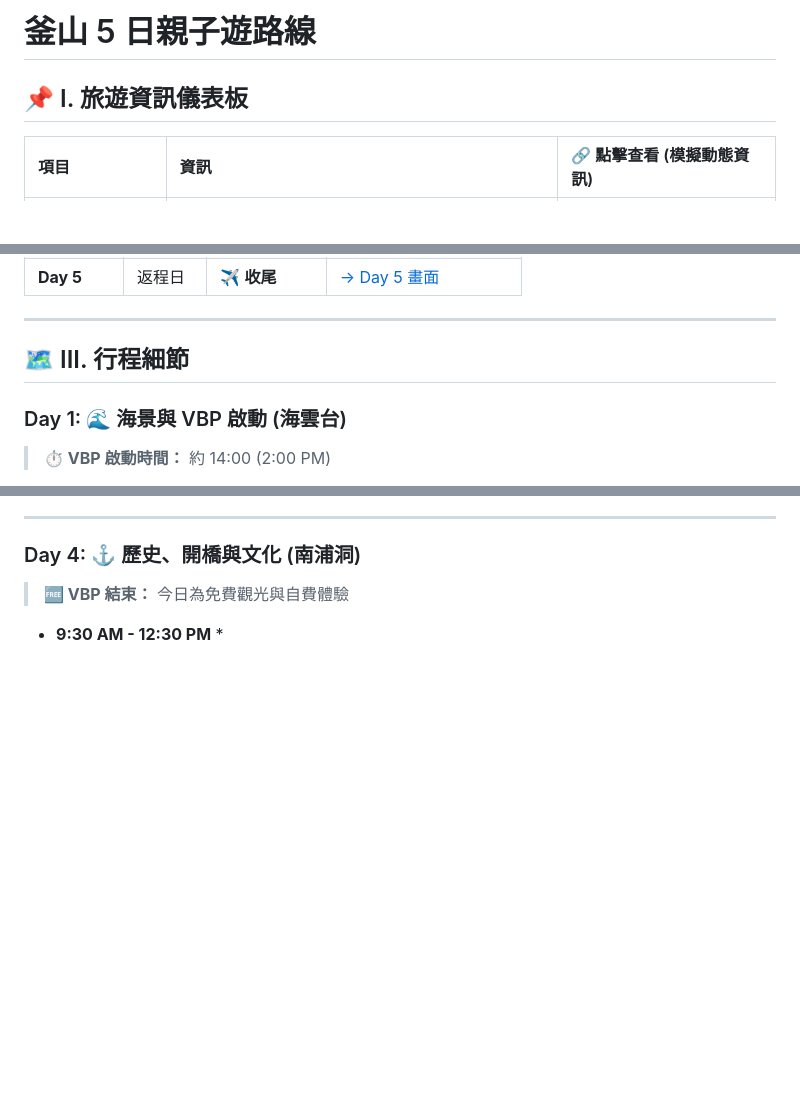
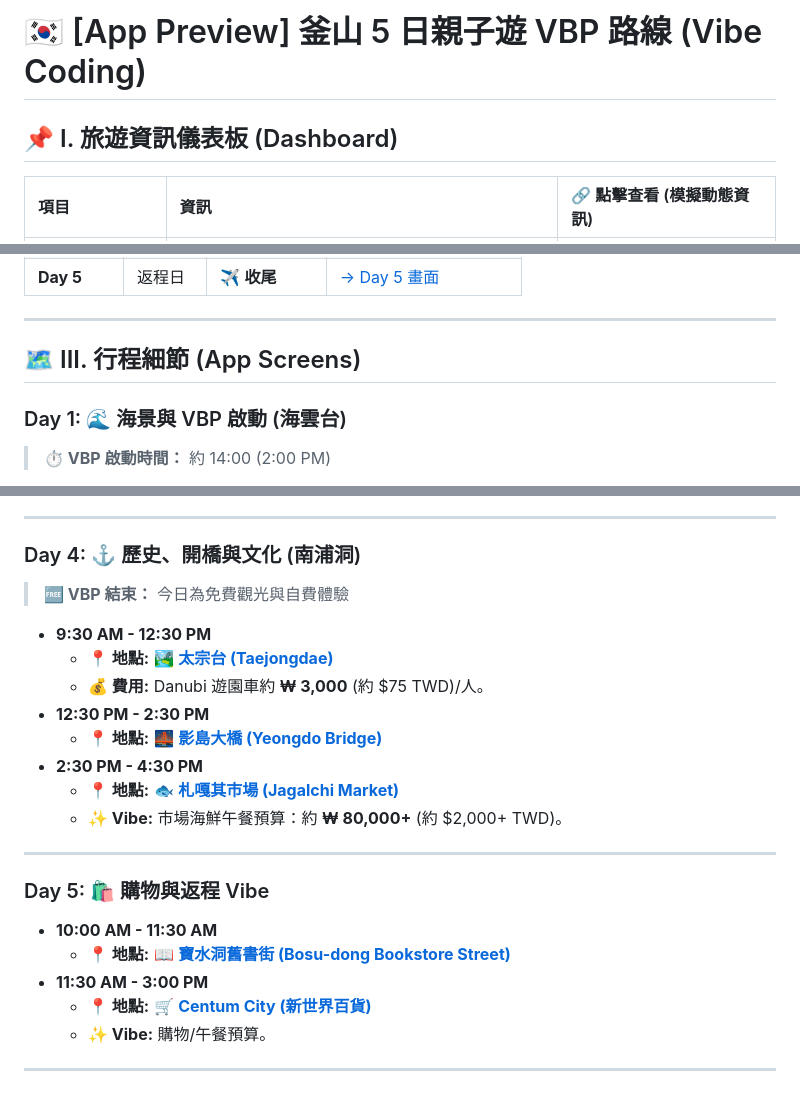
Before and after one commit to gavinlin0424/Busan_Family_Trip_2026, a Markdown page: README.md, 3 parts joined by grey strips. GitHub-like rendering; blank space fills up the shorter version.

```diff
--- a/README.md
+++ b/README.md
@@ -1,6 +1,6 @@
-# 釜山 5 日親子遊路線
+# 🇰🇷 [App Preview] 釜山 5 日親子遊 VBP 路線 (Vibe Coding)
 
-## 📌 I. 旅遊資訊儀表板
+## 📌 I. 旅遊資訊儀表板 (Dashboard)
 
 | 項目 | 資訊 | 🔗 點擊查看 (模擬動態資訊) |
 | :--- | :--- | :--- |
@@ -29,7 +29,7 @@
 | **Day 5** | 返程日 | ✈️ **收尾** | [→ Day 5 畫面](#day-5-🛍️-購物與返程-vibe) |
 
 ---
-## 🗺️ III. 行程細節
+## 🗺️ III. 行程細節 (App Screens)
 
 ### <a id="day-1-🌊-海景與-vbp-啟動-海雲台"></a> Day 1: 🌊 海景與 VBP 啟動 (海雲台)
 
@@ -78,4 +78,22 @@
 > **🆓 VBP 結束：** 今日為免費觀光與自費體驗
 
 * **9:30 AM - 12:30 PM**
-    *
+    * **📍 地點:** 🏞️ **[太宗台 (Taejongdae)](https://www.google.com/maps/search/?api=1&query=Taejongdae)**
+    * **💰 費用:** Danubi 遊園車約 **₩ 3,000** (約 $75 TWD)/人。
+* **12:30 PM - 2:30 PM**
+    * **📍 地點:** 🌉 **[影島大橋 (Yeongdo Bridge)](https://www.google.com/maps/search/?api=1&query=Yeongdo+Bridge)**
+* **2:30 PM - 4:30 PM**
+    * **📍 地點:** 🐟 **[札嘎其市場 (Jagalchi Market)](https://www.google.com/maps/search/?api=1&query=Jagalchi+Market)**
+    * **✨ Vibe:** 市場海鮮午餐預算：約 **₩ 80,000+** (約 $2,000+ TWD)。
+
+---
+
+### <a id="day-5-🛍️-購物與返程-vibe"></a> Day 5: 🛍️ 購物與返程 Vibe
+
+* **10:00 AM - 11:30 AM**
+    * **📍 地點:** 📖 **[寶水洞舊書街 (Bosu-dong Bookstore Street)](https://www.google.com/maps/search/?api=1&query=Bosu-dong+Bookstore+Street)**
+* **11:30 AM - 3:00 PM**
+    * **📍 地點:** 🛒 **[Centum City (新世界百貨)](https://www.google.com/maps/search/?api=1&query=Shinsegae+Centum+City)**
+    * **✨ Vibe:** 購物/午餐預算。
+
+---
```
